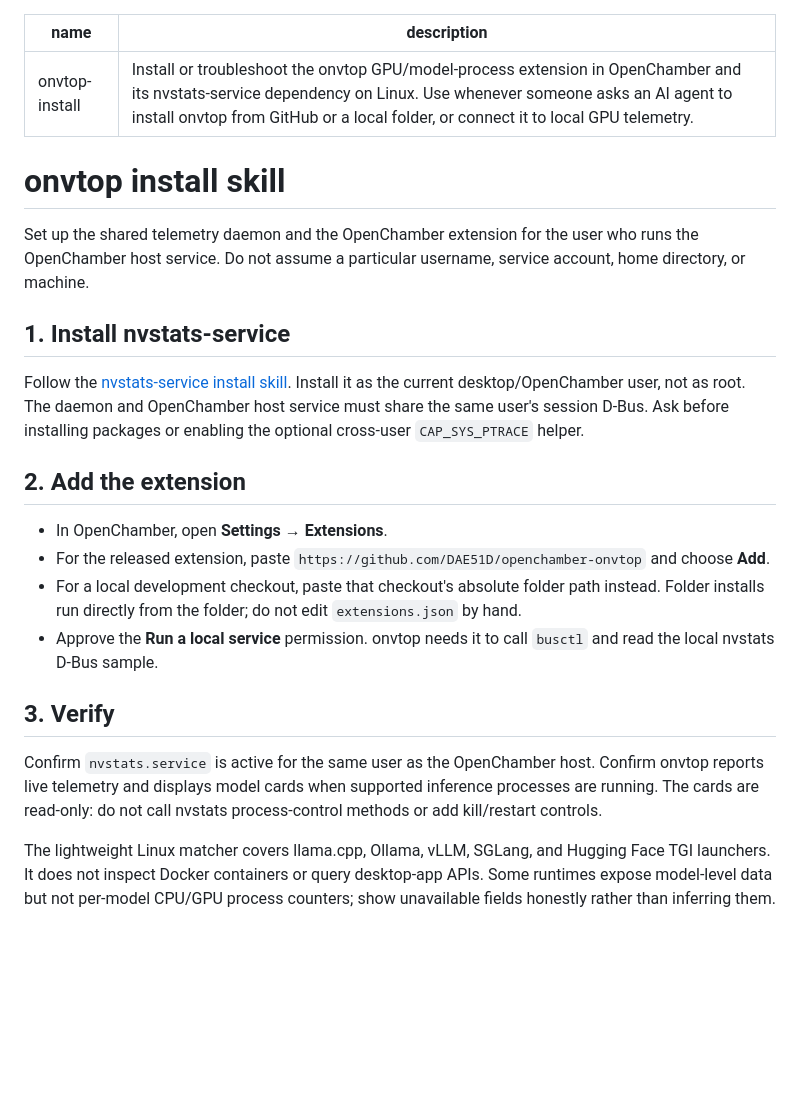
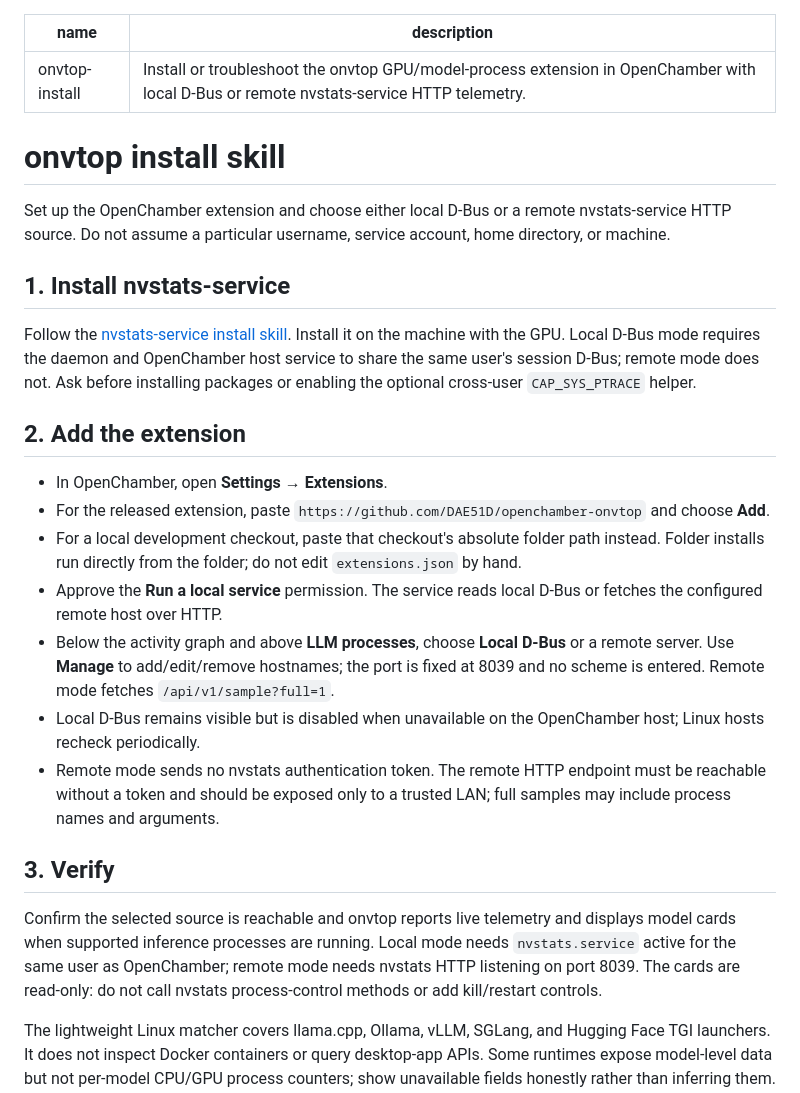
Before and after one commit to DAE51D/openchamber-onvtop, a Markdown page: SKILL.md, the part around the change. GitHub-like rendering; blank space fills up the shorter version.

```diff
--- a/SKILL.md
+++ b/SKILL.md
@@ -1,26 +1,29 @@
 ---
 name: onvtop-install
-description: Install or troubleshoot the onvtop GPU/model-process extension in OpenChamber and its nvstats-service dependency on Linux. Use whenever someone asks an AI agent to install onvtop from GitHub or a local folder, or connect it to local GPU telemetry.
+description: Install or troubleshoot the onvtop GPU/model-process extension in OpenChamber with local D-Bus or remote nvstats-service HTTP telemetry.
 ---
 
 # onvtop install skill
 
-Set up the shared telemetry daemon and the OpenChamber extension for the user who runs the OpenChamber host service. Do not assume a particular username, service account, home directory, or machine.
+Set up the OpenChamber extension and choose either local D-Bus or a remote nvstats-service HTTP source. Do not assume a particular username, service account, home directory, or machine.
 
 ## 1. Install nvstats-service
 
-Follow the [nvstats-service install skill](https://github.com/DAE51D/nvstats-service/blob/main/SKILL.md). Install it as the current desktop/OpenChamber user, not as root. The daemon and OpenChamber host service must share the same user's session D-Bus. Ask before installing packages or enabling the optional cross-user `CAP_SYS_PTRACE` helper.
+Follow the [nvstats-service install skill](https://github.com/DAE51D/nvstats-service/blob/main/SKILL.md). Install it on the machine with the GPU. Local D-Bus mode requires the daemon and OpenChamber host service to share the same user's session D-Bus; remote mode does not. Ask before installing packages or enabling the optional cross-user `CAP_SYS_PTRACE` helper.
 
 ## 2. Add the extension
 
 - In OpenChamber, open **Settings → Extensions**.
 - For the released extension, paste `https://github.com/DAE51D/openchamber-onvtop` and choose **Add**.
 - For a local development checkout, paste that checkout's absolute folder path instead. Folder installs run directly from the folder; do not edit `extensions.json` by hand.
-- Approve the **Run a local service** permission. onvtop needs it to call `busctl` and read the local nvstats D-Bus sample.
+- Approve the **Run a local service** permission. The service reads local D-Bus or fetches the configured remote host over HTTP.
+- Below the activity graph and above **LLM processes**, choose **Local D-Bus** or a remote server. Use **Manage** to add/edit/remove hostnames; the port is fixed at 8039 and no scheme is entered. Remote mode fetches `/api/v1/sample?full=1`.
+- Local D-Bus remains visible but is disabled when unavailable on the OpenChamber host; Linux hosts recheck periodically.
+- Remote mode sends no nvstats authentication token. The remote HTTP endpoint must be reachable without a token and should be exposed only to a trusted LAN; full samples may include process names and arguments.
 
 ## 3. Verify
 
-Confirm `nvstats.service` is active for the same user as the OpenChamber host. Confirm onvtop reports live telemetry and displays model cards when supported inference processes are running. The cards are read-only: do not call nvstats process-control methods or add kill/restart controls.
+Confirm the selected source is reachable and onvtop reports live telemetry and displays model cards when supported inference processes are running. Local mode needs `nvstats.service` active for the same user as OpenChamber; remote mode needs nvstats HTTP listening on port 8039. The cards are read-only: do not call nvstats process-control methods or add kill/restart controls.
 
 The lightweight Linux matcher covers llama.cpp, Ollama, vLLM, SGLang, and Hugging Face TGI launchers. It does not inspect Docker containers or query desktop-app APIs. Some runtimes expose model-level data but not per-model CPU/GPU process counters; show unavailable fields honestly rather than inferring them. Avoid logging or pasting full process arguments because they can contain credentials.
 
```
Also changed, not shown: CHANGELOG.md (+9 -1 lines), README.md (+18 -10 lines), screenshots/screenshot.png (added), screenshots/screenshot_v1.1.0.png (deleted), screenshots/source manager.png (added), screenshots/source selector.png (added), 10 other files.
